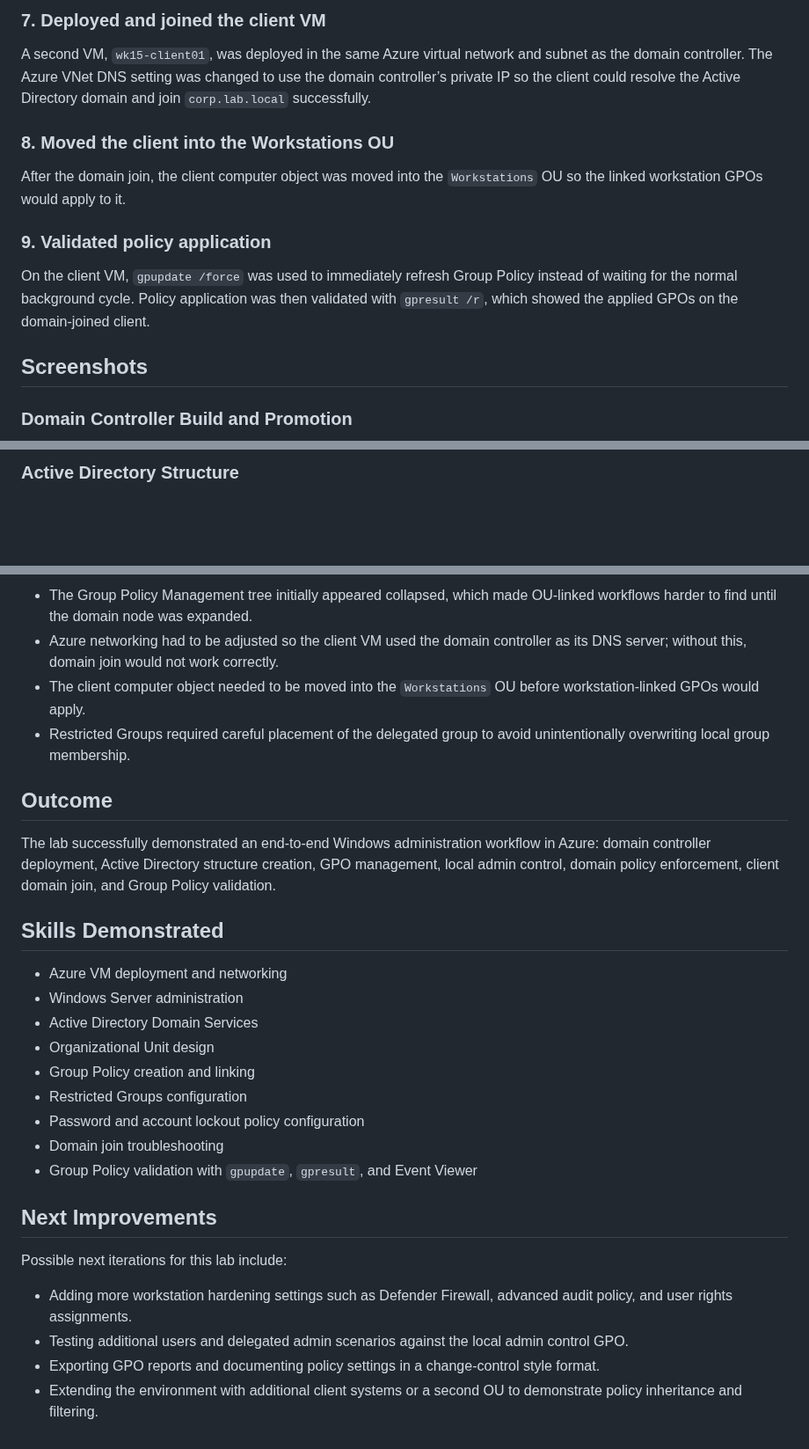
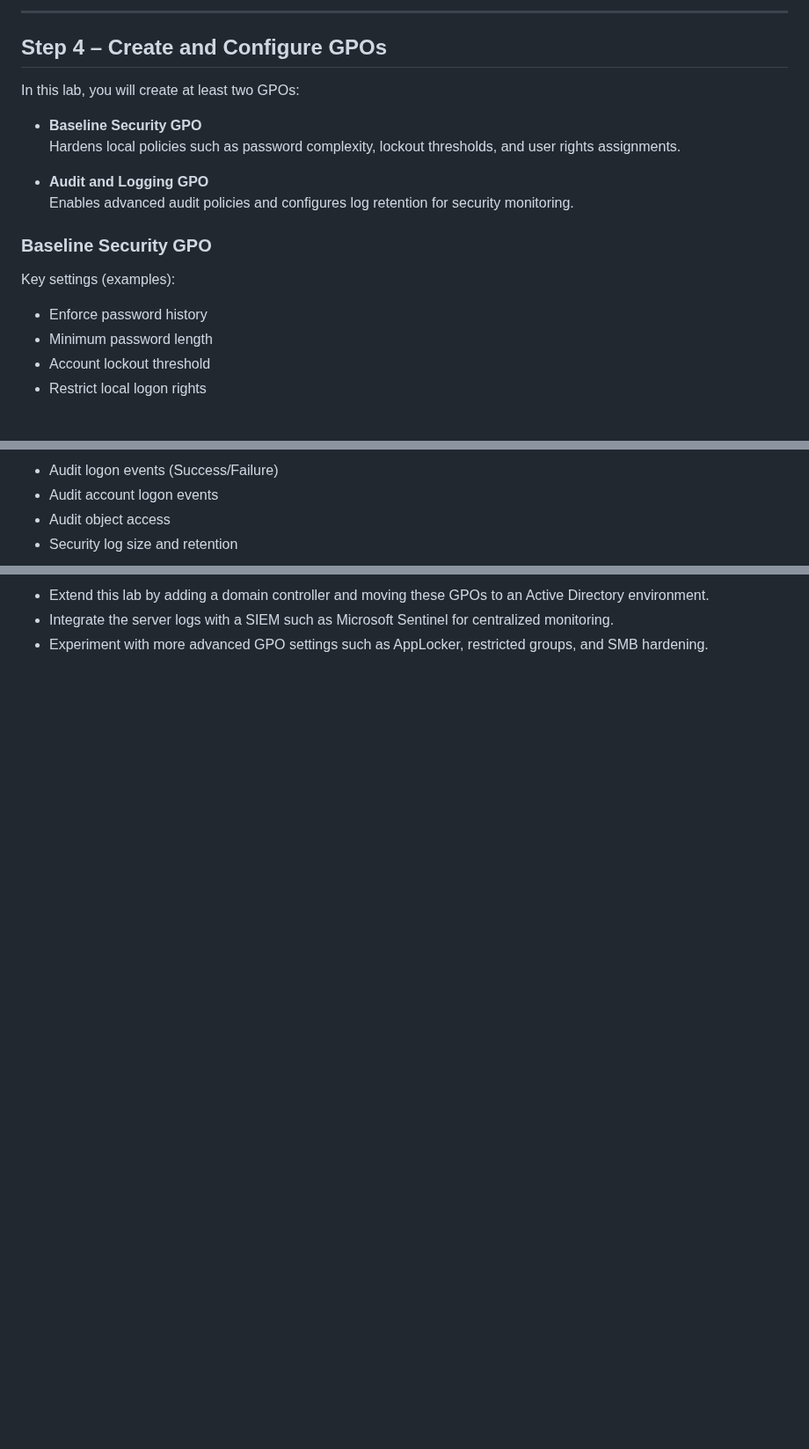
Before and after one commit to devinlaws50-wq/cyber-notes, a Markdown page: week-15-windows-server-gpo-hardening/README.md, 3 parts joined by grey strips. Shown at 88% size. Rendered like a GitHub page; blank space fills up the shorter version.

```diff
--- a/week-15-windows-server-gpo-hardening/README.md
+++ b/week-15-windows-server-gpo-hardening/README.md
@@ -91,17 +93,22 @@ The Default Domain Policy was updated with domain-wide password and lockout cont
 
-### 7. Deployed and joined the client VM
+---
 
-A second VM, `wk15-client01`, was deployed in the same Azure virtual network and subnet as the domain controller. The Azure VNet DNS setting was changed to use the domain controller’s private IP so the client could resolve the Active Directory domain and join `corp.lab.local` successfully.
+## Step 4 – Create and Configure GPOs
 
-### 8. Moved the client into the Workstations OU
+In this lab, you will create at least two GPOs:
 
-After the domain join, the client computer object was moved into the `Workstations` OU so the linked workstation GPOs would apply to it.
+- **Baseline Security GPO**
+  Hardens local policies such as password complexity, lockout thresholds, and user rights assignments.
 
-### 9. Validated policy application
+- **Audit and Logging GPO**
+  Enables advanced audit policies and configures log retention for security monitoring.
 
-On the client VM, `gpupdate /force` was used to immediately refresh Group Policy instead of waiting for the normal background cycle. Policy application was then validated with `gpresult /r`, which showed the applied GPOs on the domain-joined client.
+### Baseline Security GPO
 
-## Screenshots
+Key settings (examples):
 
-### Domain Controller Build and Promotion
+- Enforce password history
+- Minimum password length
+- Account lockout threshold
+- Restrict local logon rights
 
@@ -116,3 +120,6 @@ On the client VM, `gpupdate /force` was used to immediately refresh Group Policy
 
-### Active Directory Structure
+- Audit logon events (Success/Failure)
+- Audit account logon events
+- Audit object access
+- Security log size and retention
 
@@ -187,29 +160,3 @@ Several practical issues were encountered and resolved during the build:
-- The Group Policy Management tree initially appeared collapsed, which made OU-linked workflows harder to find until the domain node was expanded.
-- Azure networking had to be adjusted so the client VM used the domain controller as its DNS server; without this, domain join would not work correctly.
-- The client computer object needed to be moved into the `Workstations` OU before workstation-linked GPOs would apply.
-- Restricted Groups required careful placement of the delegated group to avoid unintentionally overwriting local group membership.
-
-## Outcome
-
-The lab successfully demonstrated an end-to-end Windows administration workflow in Azure: domain controller deployment, Active Directory structure creation, GPO management, local admin control, domain policy enforcement, client domain join, and Group Policy validation.
-
-## Skills Demonstrated
-
-- Azure VM deployment and networking
-- Windows Server administration
-- Active Directory Domain Services
-- Organizational Unit design
-- Group Policy creation and linking
-- Restricted Groups configuration
-- Password and account lockout policy configuration
-- Domain join troubleshooting
-- Group Policy validation with `gpupdate`, `gpresult`, and Event Viewer
-
-## Next Improvements
-
-Possible next iterations for this lab include:
-
-- Adding more workstation hardening settings such as Defender Firewall, advanced audit policy, and user rights assignments.
-- Testing additional users and delegated admin scenarios against the local admin control GPO.
-- Exporting GPO reports and documenting policy settings in a change-control style format.
-- Extending the environment with additional client systems or a second OU to demonstrate policy inheritance and filtering.
+- Extend this lab by adding a domain controller and moving these GPOs to an Active Directory environment.
+- Integrate the server logs with a SIEM such as Microsoft Sentinel for centralized monitoring.
+- Experiment with more advanced GPO settings such as AppLocker, restricted groups, and SMB hardening.
```
Also changed, not shown: other parts of week-15-windows-server-gpo-hardening/README.md (+88 -123 lines).
